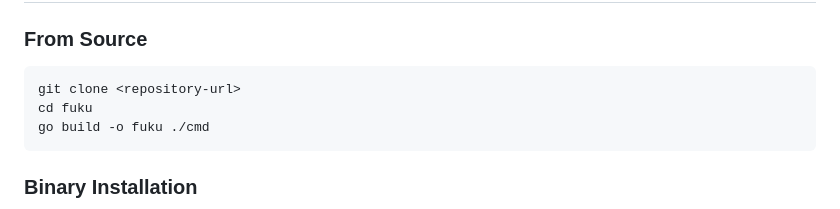
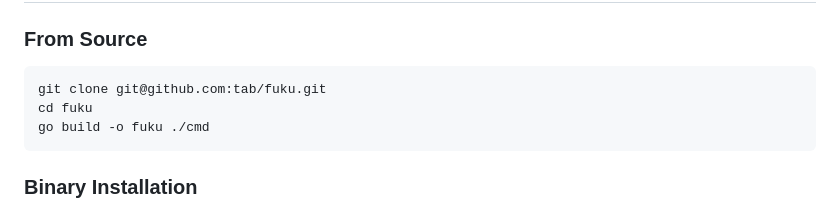
Before and after one commit to tab/fuku, a Markdown page: README.md, the part around the change. GitHub-like rendering.

Commit message:
chore(docs): Update clone command in README

````diff
--- a/README.md
+++ b/README.md
@@ -18,7 +18,7 @@
 ### From Source
 
 ```bash
-git clone <repository-url>
+git clone git@github.com:tab/fuku.git
 cd fuku
 go build -o fuku ./cmd
 ```
````
